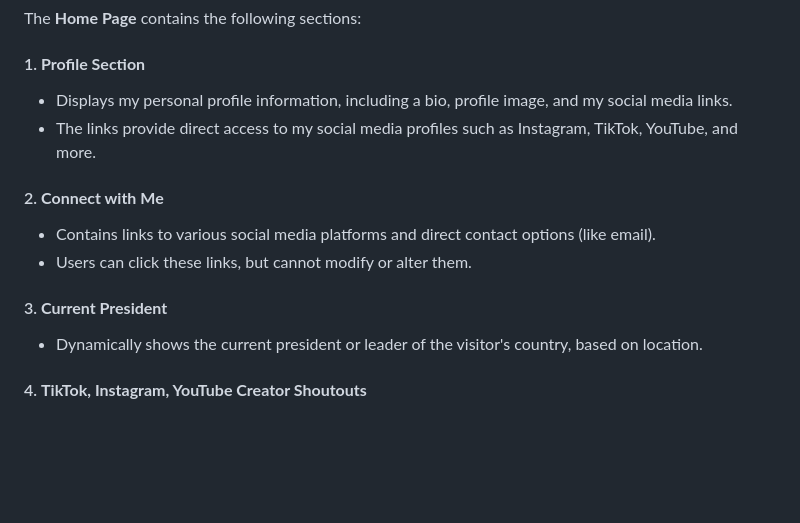
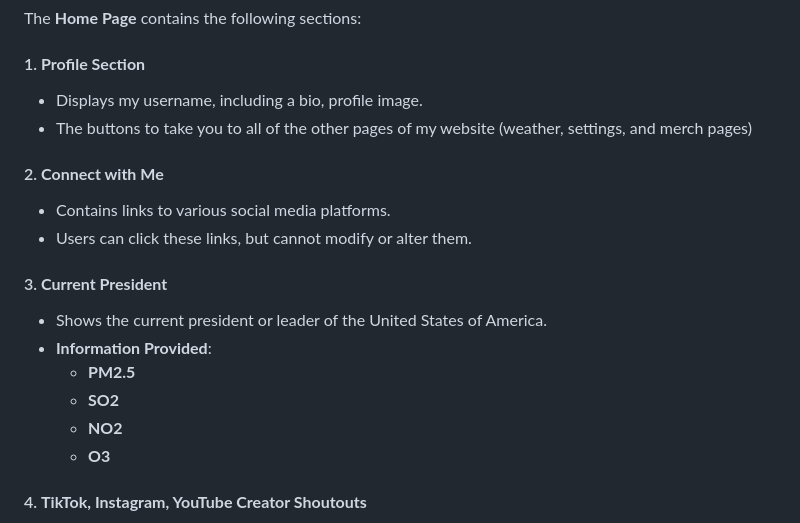
Before and after one commit to Bus-Army-Dude/bus-army-dude, a Markdown page: README.md, the part around the change. Rendered like a GitHub page; blank space fills up the shorter version.

```diff
--- a/README.md
+++ b/README.md
@@ -13,15 +13,20 @@ The current version of the website is **v1.15.0**, with the addition of the new
 The **Home Page** contains the following sections:
 
 #### 1. **Profile Section**
-   - Displays my personal profile information, including a bio, profile image, and my social media links.
-   - The links provide direct access to my social media profiles such as Instagram, TikTok, YouTube, and more.
+   - Displays my username, including a bio, profile image.
+   - The buttons to take you to all of the other pages of my website (weather, settings, and merch pages)
 
 #### 2. **Connect with Me**
-   - Contains links to various social media platforms and direct contact options (like email).
+   - Contains links to various social media platforms.
    - Users can click these links, but cannot modify or alter them.
 
 #### 3. **Current President**
-   - Dynamically shows the current president or leader of the visitor's country, based on location.
+   - Shows the current president or leader of the United States of America.
+   - **Information Provided**:
+       - **PM2.5**
+       - **SO2**
+       - **NO2**
+       - **O3**
 
 #### 4. **TikTok, Instagram, YouTube Creator Shoutouts**
    - Lists creators on TikTok, Instagram, and YouTube who I follow or collaborate with.
```
